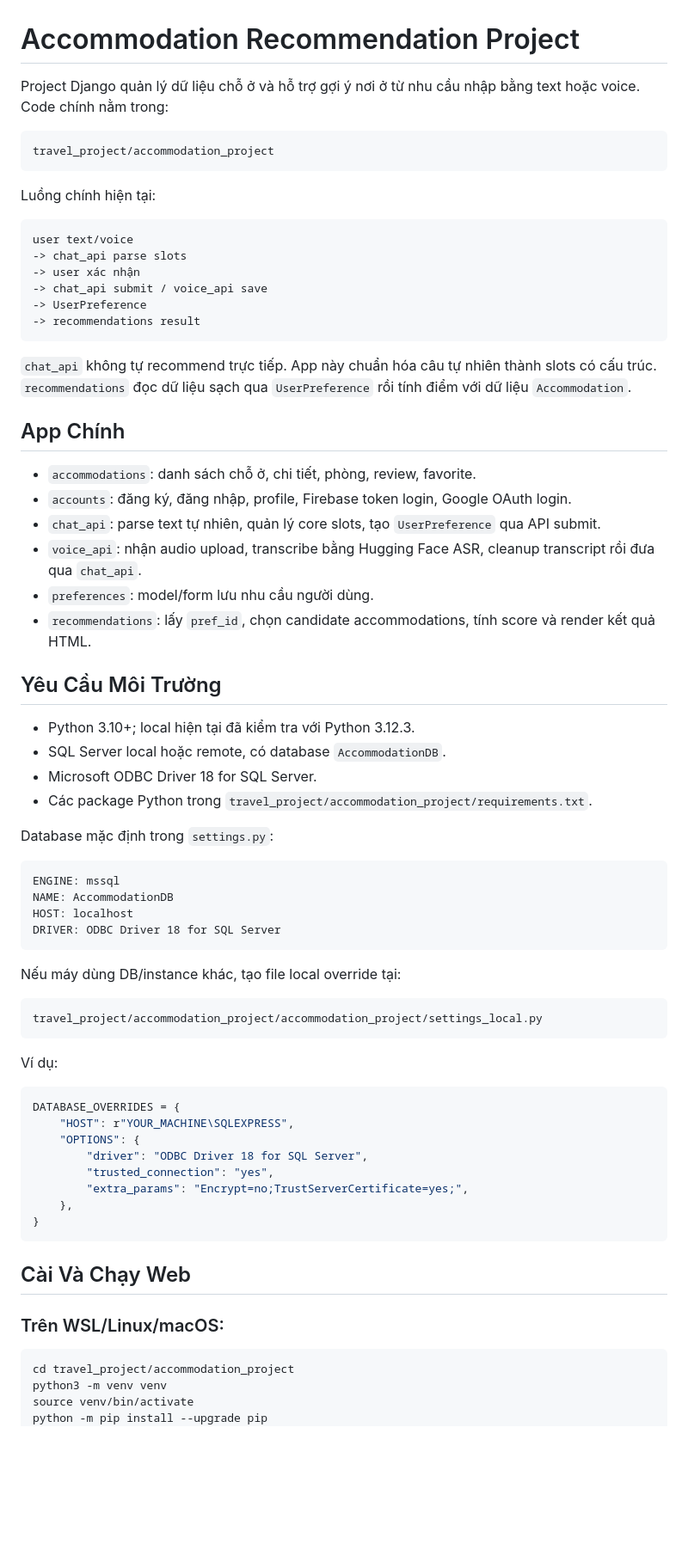
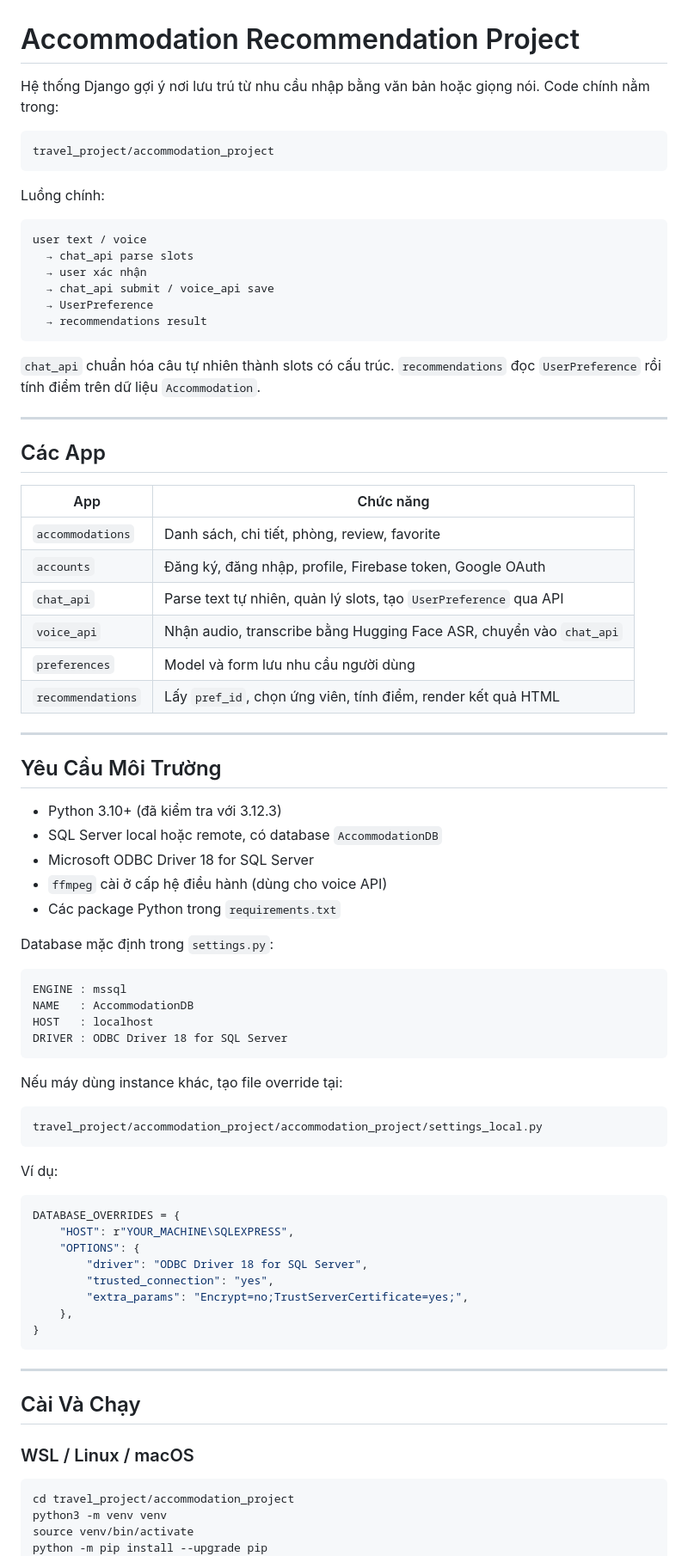
Before and after one commit to tranlong-373/travel_project, a Markdown page: README.md, the part around one of its changes. Shown at 86% size. Drawn GitHub-style; blank space fills up the shorter version.

````diff
--- a/README.md
+++ b/README.md
@@ -1,52 +1,59 @@
 # Accommodation Recommendation Project
 
-Project Django quản lý dữ liệu chỗ ở và hỗ trợ gợi ý nơi ở từ nhu cầu nhập bằng text hoặc voice. Code chính nằm trong:
+Hệ thống Django gợi ý nơi lưu trú từ nhu cầu nhập bằng văn bản hoặc giọng nói. Code chính nằm trong:
 
-```text
+```
 travel_project/accommodation_project
 ```
 
-Luồng chính hiện tại:
+Luồng chính:
 
-```text
-user text/voice
--> chat_api parse slots
--> user xác nhận
--> chat_api submit / voice_api save
--> UserPreference
--> recommendations result
+```
+user text / voice
+  → chat_api parse slots
+  → user xác nhận
+  → chat_api submit / voice_api save
+  → UserPreference
+  → recommendations result
 ```
 
-`chat_api` không tự recommend trực tiếp. App này chuẩn hóa câu tự nhiên thành slots có cấu trúc. `recommendations` đọc dữ liệu sạch qua `UserPreference` rồi tính điểm với dữ liệu `Accommodation`.
+`chat_api` chuẩn hóa câu tự nhiên thành slots có cấu trúc. `recommendations` đọc `UserPreference` rồi tính điểm trên dữ liệu `Accommodation`.
 
-## App Chính
+---
 
-- `accommodations`: danh sách chỗ ở, chi tiết, phòng, review, favorite.
-- `accounts`: đăng ký, đăng nhập, profile, Firebase token login, Google OAuth login.
-- `chat_api`: parse text tự nhiên, quản lý core slots, tạo `UserPreference` qua API submit.
-- `voice_api`: nhận audio upload, transcribe bằng Hugging Face ASR, cleanup transcript rồi đưa qua `chat_api`.
-- `preferences`: model/form lưu nhu cầu người dùng.
-- `recommendations`: lấy `pref_id`, chọn candidate accommodations, tính score và render kết quả HTML.
+## Các App
+
+| App | Chức năng |
+|---|---|
+| `accommodations` | Danh sách, chi tiết, phòng, review, favorite |
+| `accounts` | Đăng ký, đăng nhập, profile, Firebase token, Google OAuth |
+| `chat_api` | Parse text tự nhiên, quản lý slots, tạo `UserPreference` qua API |
+| `voice_api` | Nhận audio, transcribe bằng Hugging Face ASR, chuyển vào `chat_api` |
+| `preferences` | Model và form lưu nhu cầu người dùng |
+| `recommendations` | Lấy `pref_id`, chọn ứng viên, tính điểm, render kết quả HTML |
+
+---
 
 ## Yêu Cầu Môi Trường
 
-- Python 3.10+; local hiện tại đã kiểm tra với Python 3.12.3.
-- SQL Server local hoặc remote, có database `AccommodationDB`.
-- Microsoft ODBC Driver 18 for SQL Server.
-- Các package Python trong `travel_project/accommodation_project/requirements.txt`.
+- Python 3.10+ (đã kiểm tra với 3.12.3)
+- SQL Server local hoặc remote, có database `AccommodationDB`
+- Microsoft ODBC Driver 18 for SQL Server
+- `ffmpeg` cài ở cấp hệ điều hành (dùng cho voice API)
+- Các package Python trong `requirements.txt`
 
 Database mặc định trong `settings.py`:
 
-```text
-ENGINE: mssql
-NAME: AccommodationDB
-HOST: localhost
-DRIVER: ODBC Driver 18 for SQL Server
+```
+ENGINE : mssql
+NAME   : AccommodationDB
+HOST   : localhost
+DRIVER : ODBC Driver 18 for SQL Server
 ```
 
-Nếu máy dùng DB/instance khác, tạo file local override tại:
+Nếu máy dùng instance khác, tạo file override tại:
 
-```text
+```
 travel_project/accommodation_project/accommodation_project/settings_local.py
 ```
 
@@ -63,9 +70,11 @@ DATABASE_OVERRIDES = {
 }
 ```
 
-## Cài Và Chạy Web
+---
 
-### Trên WSL/Linux/macOS:
+## Cài Và Chạy
+
+### WSL / Linux / macOS
 
 ```bash
 cd travel_project/accommodation_project
````
Also changed, not shown: other parts of README.md (+86 -125 lines).
